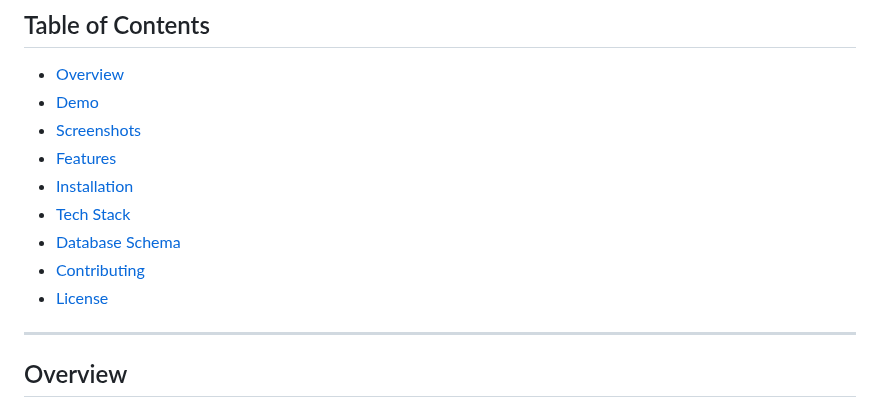
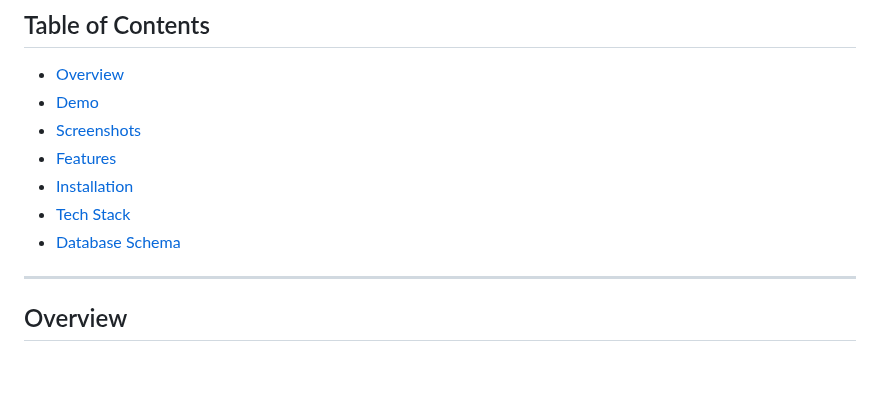
Before and after one commit to Soumit-Das/Soumit_Food_Website, a Markdown page: README.md, the part around the change. GitHub-like rendering; blank space fills up the shorter version.

```diff
--- a/README.md
+++ b/README.md
@@ -17,8 +17,7 @@
 - [Installation](#installation)
 - [Tech Stack](#tech-stack)
 - [Database Schema](#database-schema)
-- [Contributing](#contributing)
-- [License](#license)
+
 
 ---
 
```
